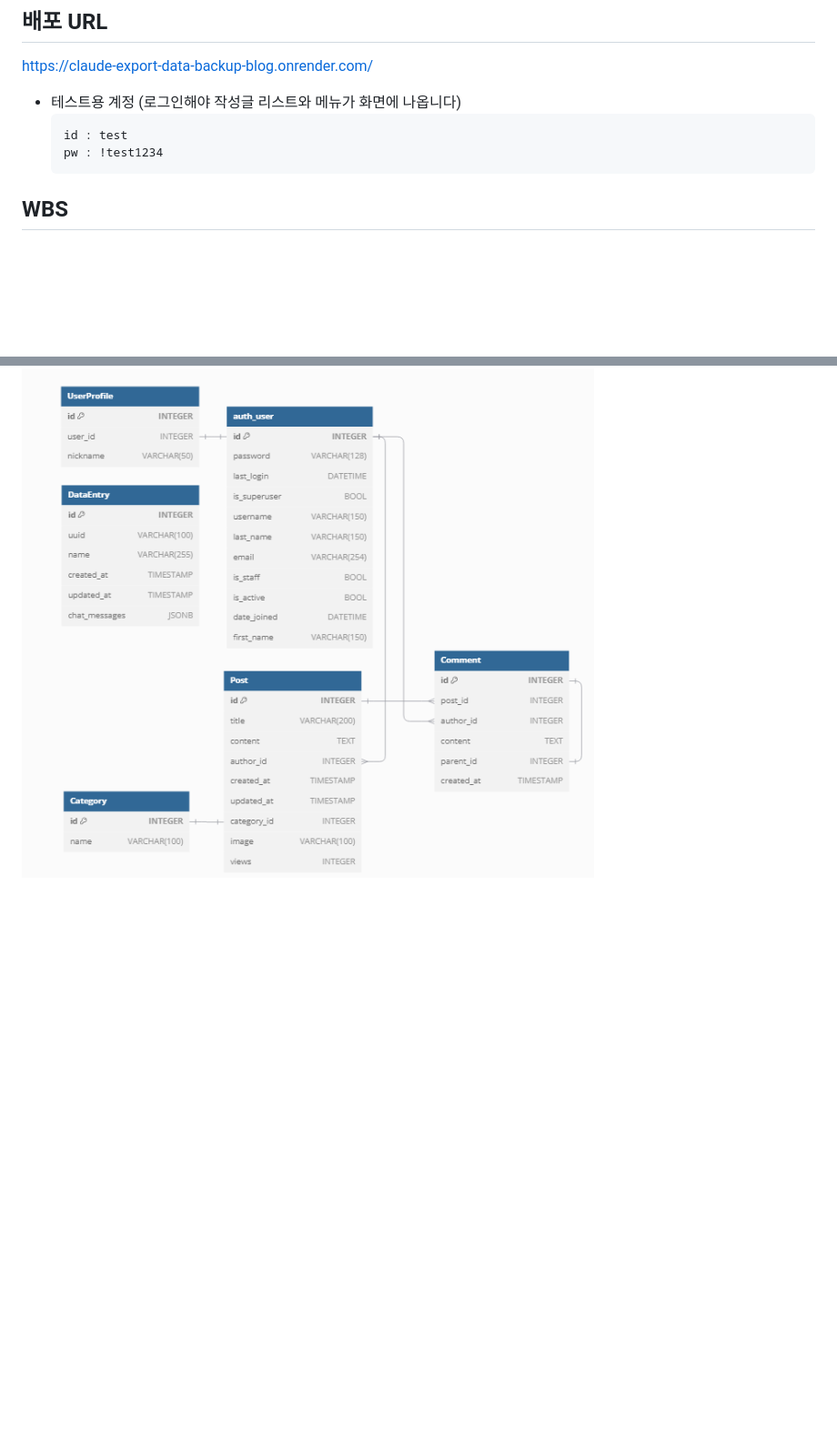
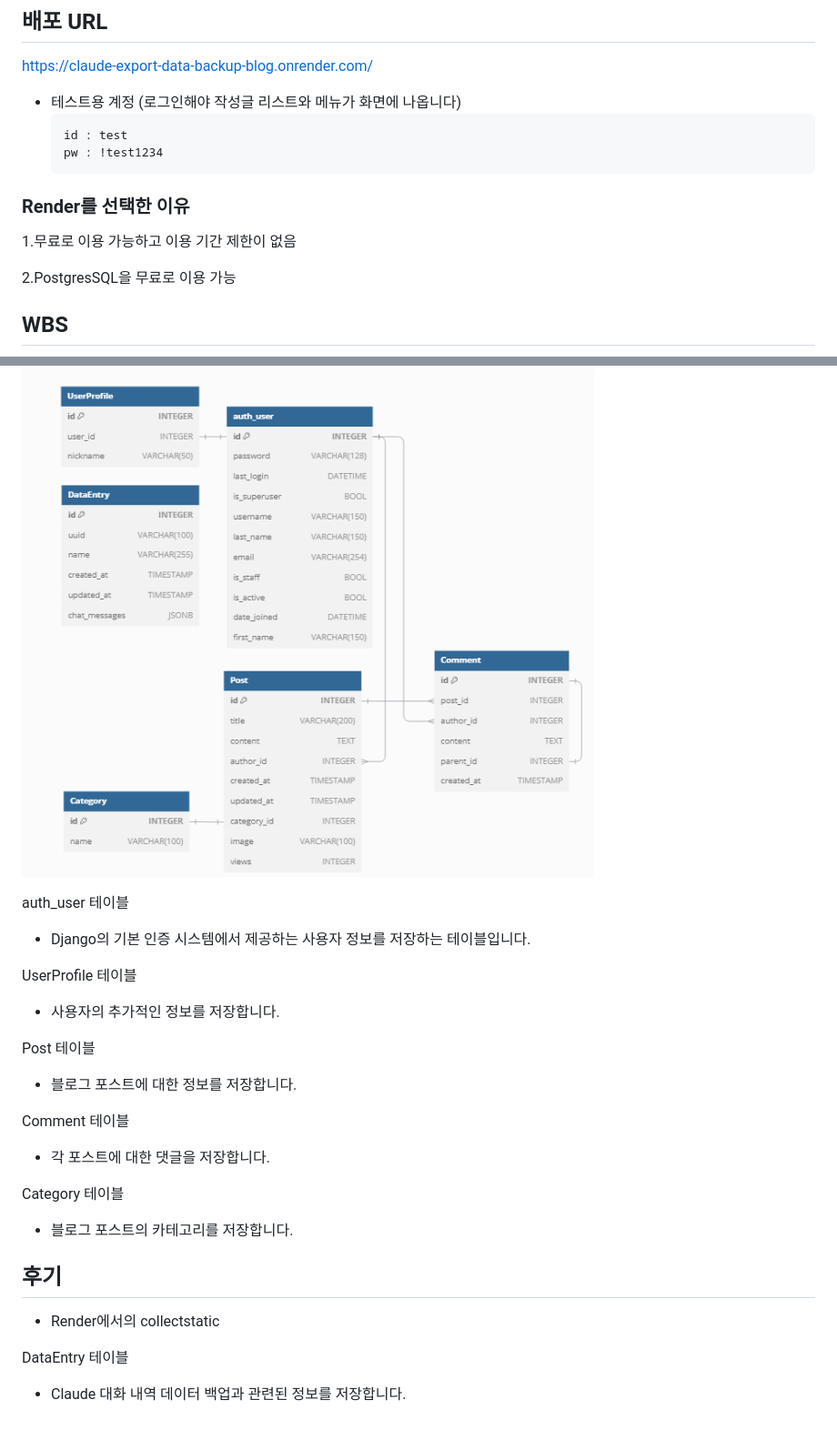
Before and after one commit to vanhalenpanama/Claude_Export_Data_Backup_Blog, a Markdown page: README.md, 2 parts joined by grey strips. Shown at 91% size. Drawn GitHub-style; blank space fills up the shorter version.

Commit message:
:bookmark: Update README.md

````diff
--- a/README.md
+++ b/README.md
@@ -12,6 +12,13 @@ Claude에서 'Export Data'로 다운로드받은 conversations.json 파일을 SQ
   id : test
   pw : !test1234
   ```
+
+### Render를 선택한 이유
+
+ 1.무료로 이용 가능하고 이용 기간 제한이 없음
+
+ 2.PostgresSQL을 무료로 이용 가능
+
 
 ## WBS
 ```mermaid
@@ -68,3 +75,32 @@ gantt
 ## ERD
 
 ![ERD](./blog_project/media/ERD2.png)
+
+auth_user 테이블
+
+- Django의 기본 인증 시스템에서 제공하는 사용자 정보를 저장하는 테이블입니다.
+
+UserProfile 테이블
+
+- 사용자의 추가적인 정보를 저장합니다.
+
+Post 테이블
+
+- 블로그 포스트에 대한 정보를 저장합니다.
+
+Comment 테이블
+
+- 각 포스트에 대한 댓글을 저장합니다.
+
+Category 테이블
+
+- 블로그 포스트의 카테고리를 저장합니다.
+
+
+## 후기
+
+- Render에서의 collectstatic
+
+DataEntry 테이블
+
+- Claude 대화 내역 데이터 백업과 관련된 정보를 저장합니다.
````
